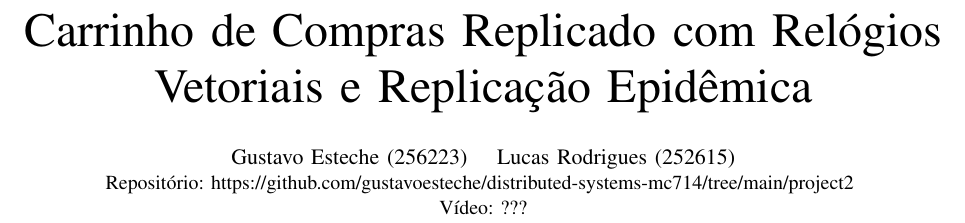
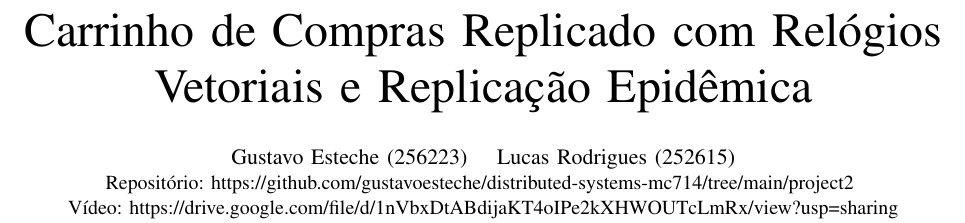
Before and after one commit to gustavoesteche/distributed-systems-mc714, a LaTeX paper (project2/report/relatorio.tex): part of page 1 of 6, cut so that both start at the same text. Compiled offline with pdfLaTeX.

Commit message:
add video link

```diff
--- a/project2/report/relatorio.tex
+++ b/project2/report/relatorio.tex
@@ -19,7 +19,7 @@
 \title{Carrinho de Compras Replicado com Relógios Vetoriais e Replicação Epidêmica}
 
 \author{\IEEEauthorblockN{Gustavo Esteche (256223) \quad Lucas Rodrigues (252615)}
-\IEEEauthorblockA{Repositório: https://github.com/gustavoesteche/distributed-systems-mc714/tree/main/project2 \\ Vídeo: ???}}
+\IEEEauthorblockA{Repositório: https://github.com/gustavoesteche/distributed-systems-mc714/tree/main/project2 \\ Vídeo: https://drive.google.com/file/d/1nVbxDtABdijaKT4oIPe2kXHWOUTcLmRx/view?usp=sharing}}
 
 \maketitle
 
```
Also changed, not shown: project2/report/relatorio.pdf.
